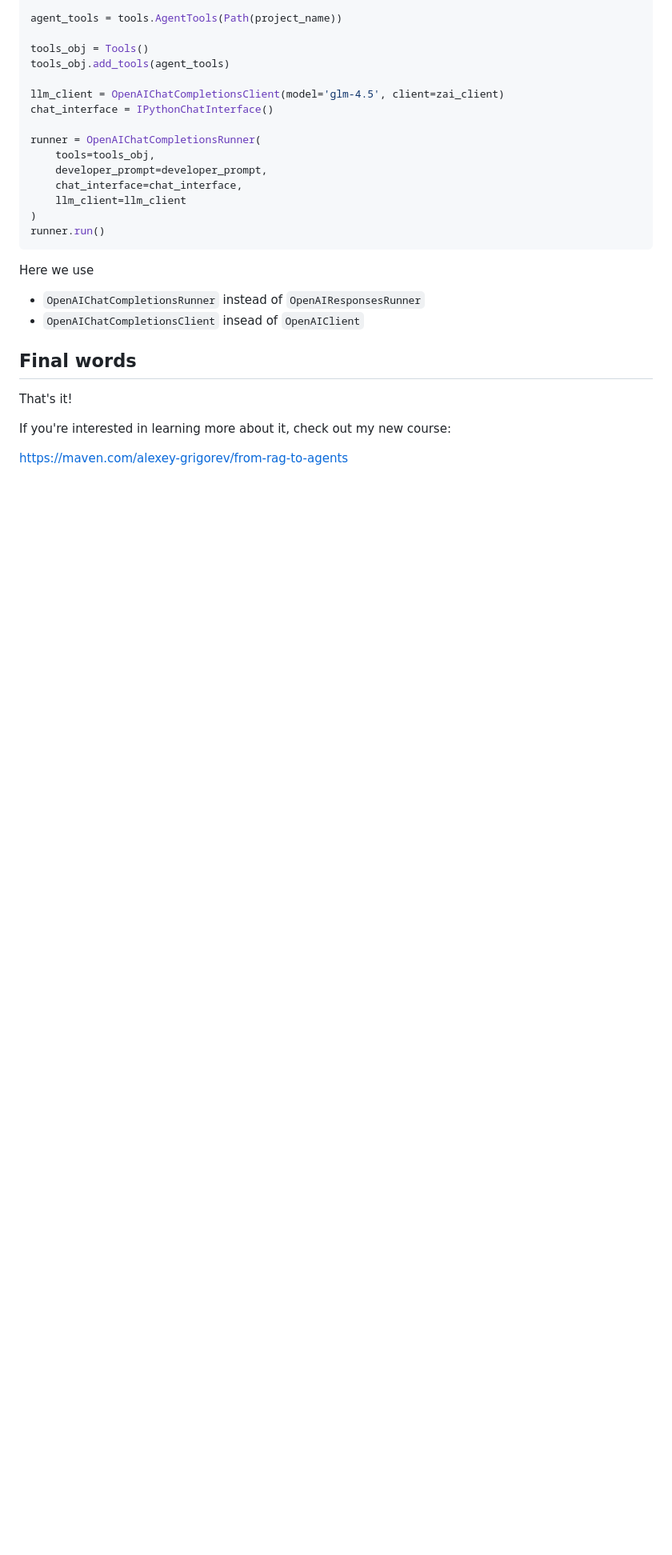
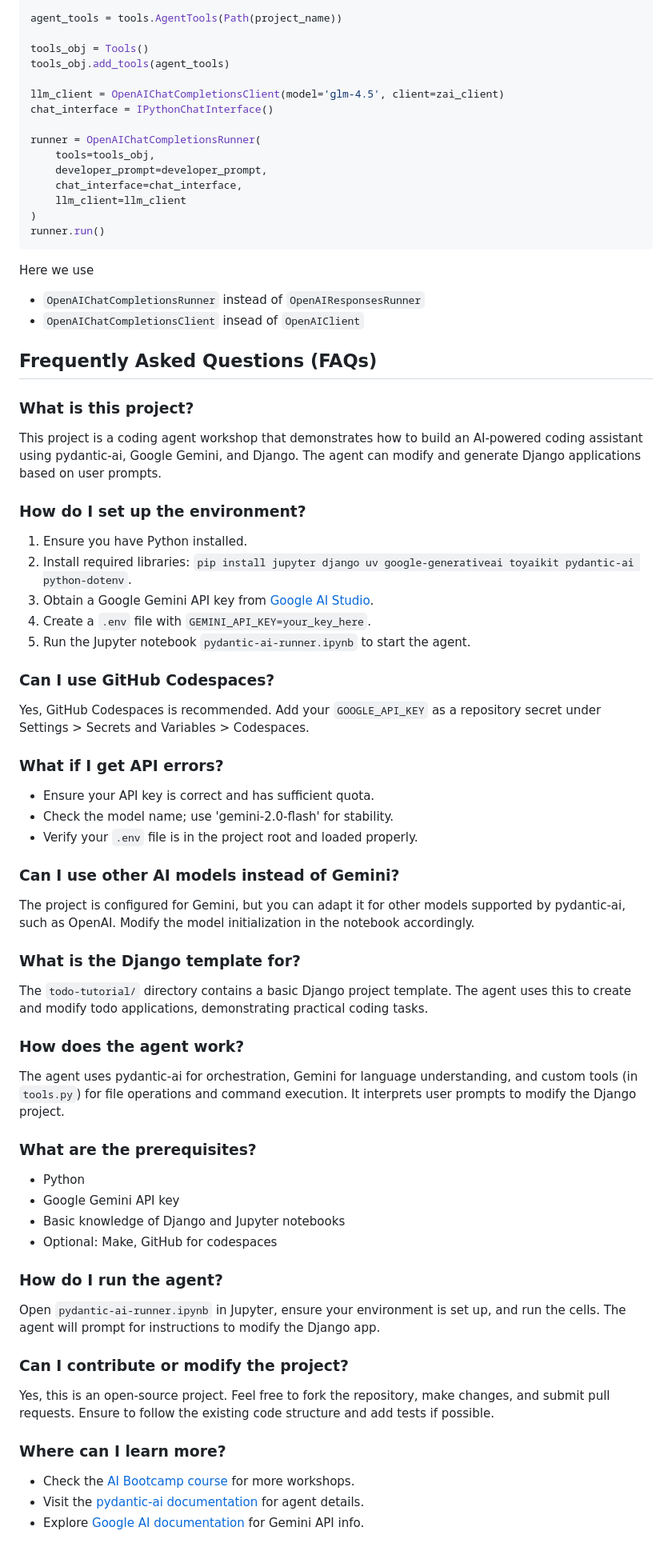
Before and after one commit to RajdeepKushwaha5/coding-agent-using-django, a Markdown page: README.md, the part around the change. Shown at 80% size. Rendered like a GitHub page; blank space fills up the shorter version.

Commit message:
Add FAQ section to README

```diff
--- a/README.md
+++ b/README.md
@@ -772,11 +772,60 @@ Here we use
 
 
 
-## Final words
 
+## Frequently Asked Questions (FAQs)
 
-That's it!
+### What is this project?
 
-If you're interested in learning more about it, check out my new course:
+This project is a coding agent workshop that demonstrates how to build an AI-powered coding assistant using pydantic-ai, Google Gemini, and Django. The agent can modify and generate Django applications based on user prompts.
 
-https://maven.com/alexey-grigorev/from-rag-to-agents
+### How do I set up the environment?
+
+1. Ensure you have Python installed.
+2. Install required libraries: `pip install jupyter django uv google-generativeai toyaikit pydantic-ai python-dotenv`.
+3. Obtain a Google Gemini API key from [Google AI Studio](https://ai.google.dev/).
+4. Create a `.env` file with `GEMINI_API_KEY=your_key_here`.
+5. Run the Jupyter notebook `pydantic-ai-runner.ipynb` to start the agent.
+
+### Can I use GitHub Codespaces?
+
+Yes, GitHub Codespaces is recommended. Add your `GOOGLE_API_KEY` as a repository secret under Settings > Secrets and Variables > Codespaces.
+
+### What if I get API errors?
+
+- Ensure your API key is correct and has sufficient quota.
+- Check the model name; use 'gemini-2.0-flash' for stability.
+- Verify your `.env` file is in the project root and loaded properly.
+
+### Can I use other AI models instead of Gemini?
+
+The project is configured for Gemini, but you can adapt it for other models supported by pydantic-ai, such as OpenAI. Modify the model initialization in the notebook accordingly.
+
+### What is the Django template for?
+
+The `todo-tutorial/` directory contains a basic Django project template. The agent uses this to create and modify todo applications, demonstrating practical coding tasks.
+
+### How does the agent work?
+
+The agent uses pydantic-ai for orchestration, Gemini for language understanding, and custom tools (in `tools.py`) for file operations and command execution. It interprets user prompts to modify the Django project.
+
+### What are the prerequisites?
+
+- Python
+- Google Gemini API key
+- Basic knowledge of Django and Jupyter notebooks
+- Optional: Make, GitHub for codespaces
+
+### How do I run the agent?
+
+Open `pydantic-ai-runner.ipynb` in Jupyter, ensure your environment is set up, and run the cells. The agent will prompt for instructions to modify the Django app.
+
+### Can I contribute or modify the project?
+
+Yes, this is an open-source project. Feel free to fork the repository, make changes, and submit pull requests. Ensure to follow the existing code structure and add tests if possible.
+
+### Where can I learn more?
+
+- Check the [AI Bootcamp course](https://maven.com/alexey-grigorev/from-rag-to-agents) for more workshops.
+- Visit the [pydantic-ai documentation](https://ai.pydantic.dev/) for agent details.
+- Explore [Google AI documentation](https://ai.google.dev/) for Gemini API info.
```
